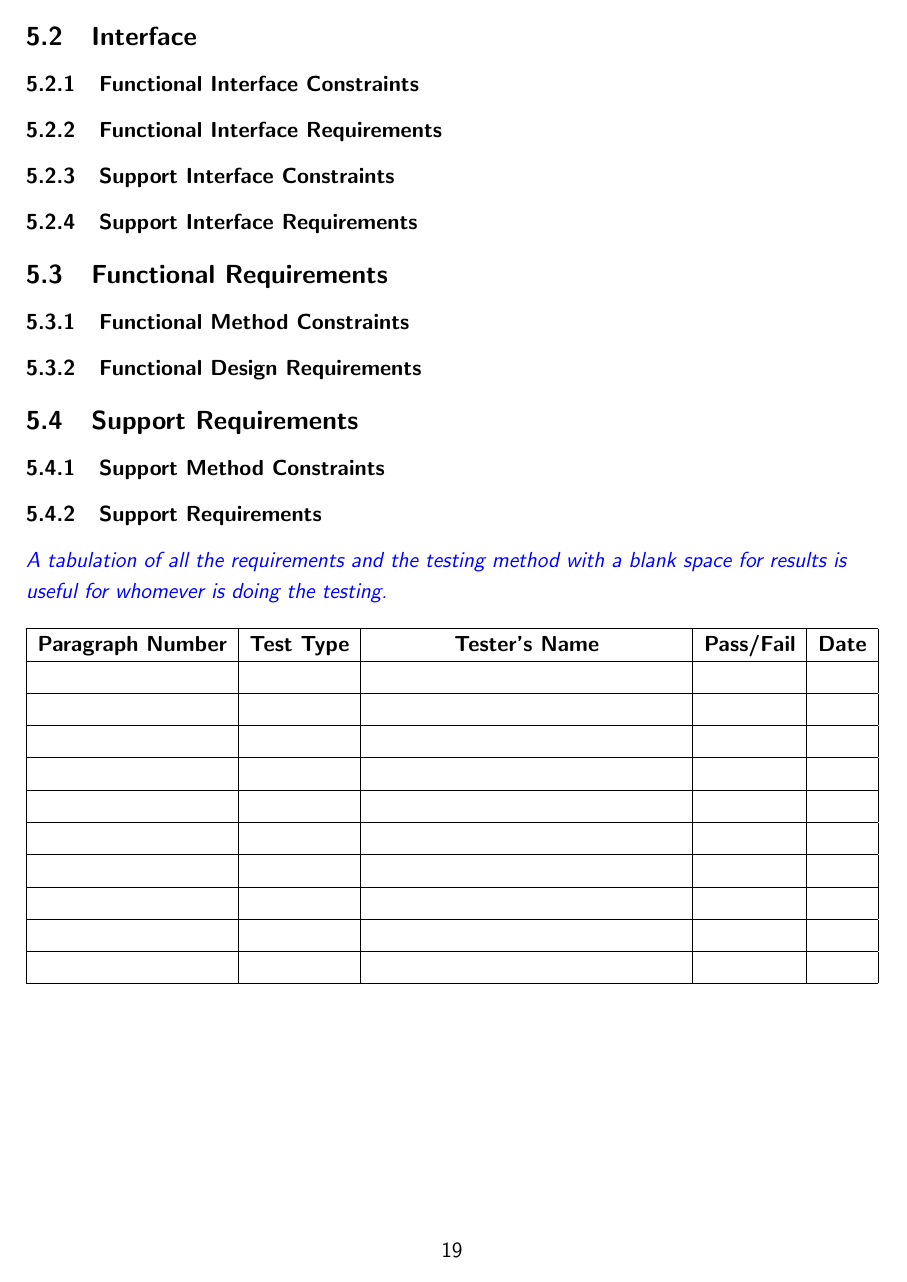
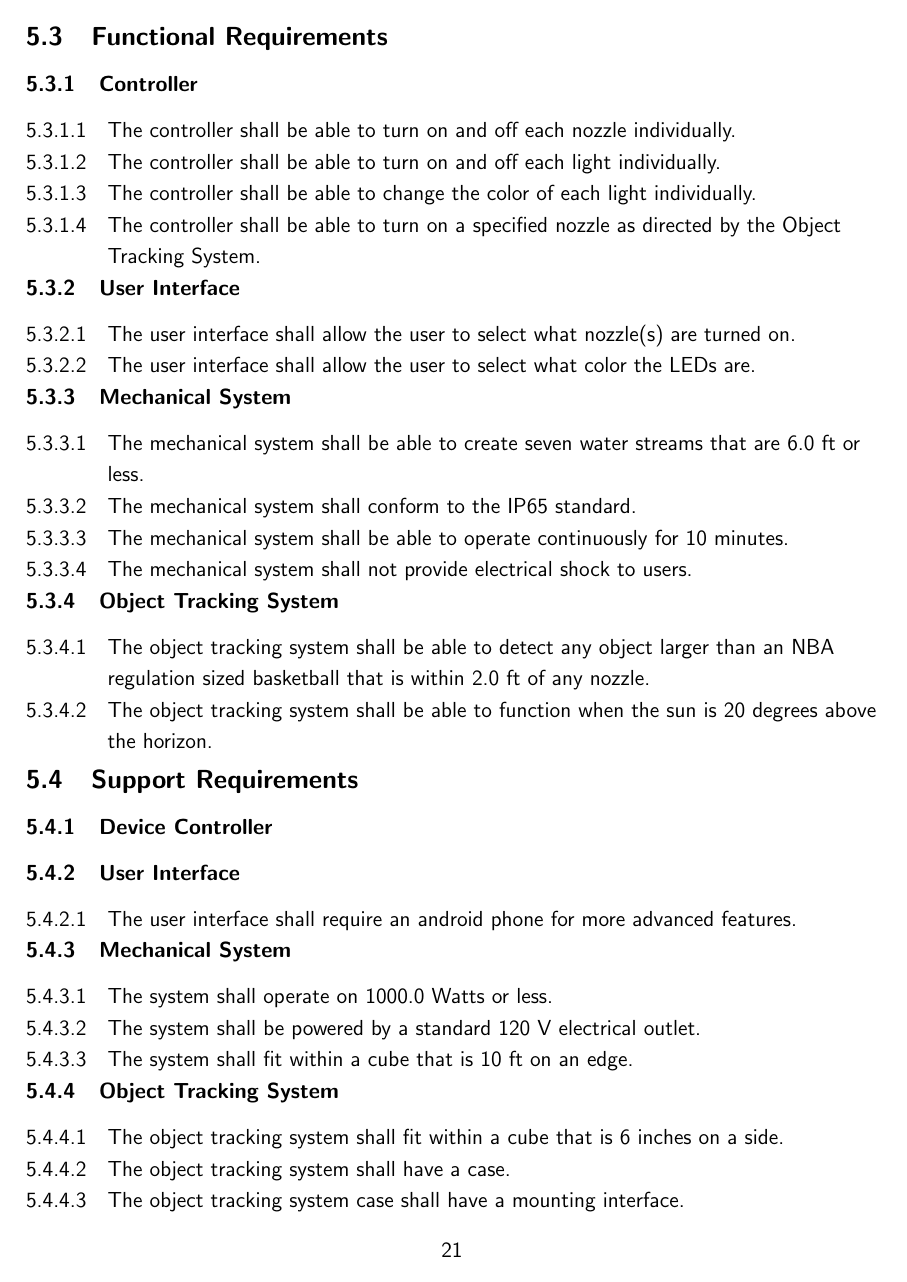
Before and after one commit to Jazames/Specifications, a LaTeX document (SpecTemplate.tex, which reads VerificationOfRequirements.tex): page 19 of 20 before the commit and page 21 of 23 after it. Compiled offline with pdfLaTeX.

Commit message:
Copy engineering requirements to Verification Requirements Section.

```diff
--- a/VerificationOfRequirements.tex
+++ b/VerificationOfRequirements.tex
@@ -96,6 +96,4 @@ The tester verifies that everything that the stakeholders have asked for are cov
 \end{slshape}
 
 
-\subsection{Interface}
 
-\subsubsection{Functional Interface Constraints}
@@ -102,6 +107,3 @@ The tester verifies that everything that the stakeholders have asked for are cov
 
-\subsubsection{Functional Interface Requirements}
+\subsubsection{Functional Diagram}
 
-\subsubsection{Support Interface Constraints}
-
-\subsubsection{Support Interface Requirements}
@@ -108,15 +114,47 @@ The tester verifies that everything that the stakeholders have asked for are cov
+\end{centering}
+\end{figure}
 
 \subsection{Functional Requirements}
 
-\subsubsection{Functional Method Constraints}
+\subsubsection{Controller}
+\paragraph{The controller shall be able to turn on and off each nozzle individually.}
+\paragraph{The controller shall be able to turn on and off each light individually.}
+\paragraph{The controller shall be able to change the color of each light individually.}
+\paragraph{The controller shall be able to turn on a specified nozzle as directed by the Object Tracking System.}
 
-\subsubsection{Functional Design Requirements}
+\subsubsection{User Interface}
+\paragraph{The user interface shall allow the user to select what nozzle(s) are turned on.}
+\paragraph{The user interface shall allow the user to select what color the LEDs are.}
+
+\subsubsection{Mechanical System}
+\paragraph{The mechanical system shall be able to create seven water streams that are 6.0 ft or less. }
+\paragraph{The mechanical system shall conform to the IP65 standard.   }
+\paragraph{The mechanical system shall be able to operate continuously for 10 minutes. }
+\paragraph{The mechanical system shall not provide electrical shock to users. }
+%Ask Dr. Cripps how to get access to standards.
+
+\subsubsection{Object Tracking System}
+\paragraph{The object tracking system shall be able to detect any object larger than an NBA regulation sized basketball that is within 2.0 ft of any nozzle.}
+\paragraph{The object tracking system shall be able to function when the sun is 20 degrees above the horizon. }%solar eclipses?
 
 \subsection{Support Requirements}
 
-\subsubsection{Support Method Constraints}
+\subsubsection{Device Controller}
 
-\subsubsection{Support Requirements}
+\subsubsection{User Interface}
+\paragraph{The user interface shall require an android phone for more advanced features. }
+
+\subsubsection{Mechanical System}
+\paragraph{The system shall operate on 1000.0 Watts or less.}
+\paragraph{The system shall be powered by a standard 120 V electrical outlet. }
+\paragraph{The system shall fit within a cube that is 10 ft on an edge.}
+
+\subsubsection{Object Tracking System}
+\paragraph{The object tracking system shall fit within a cube that is 6 inches on a side.}
+\paragraph{The object tracking system shall have a case. }
+\paragraph{The object tracking system case shall have a mounting interface. }
+
+
 
 
 \begin{slshape}
```
Also changed, not shown: VerificationOfRequirements.tex (11 more changed lines).
